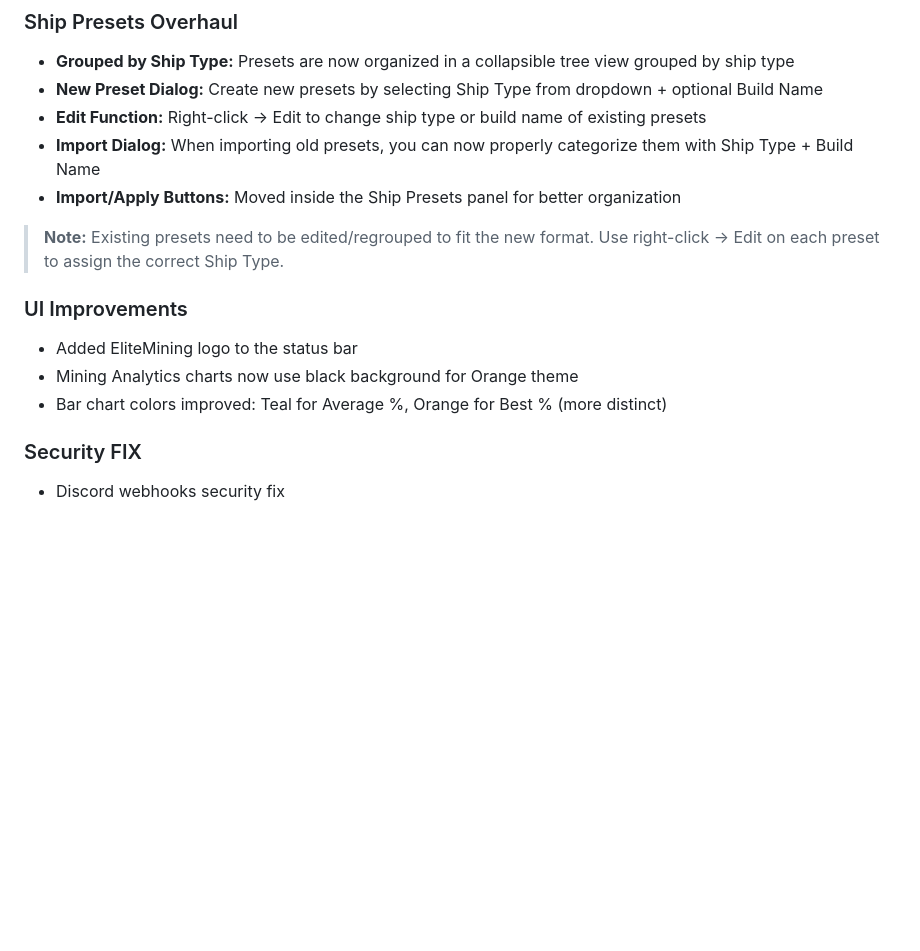
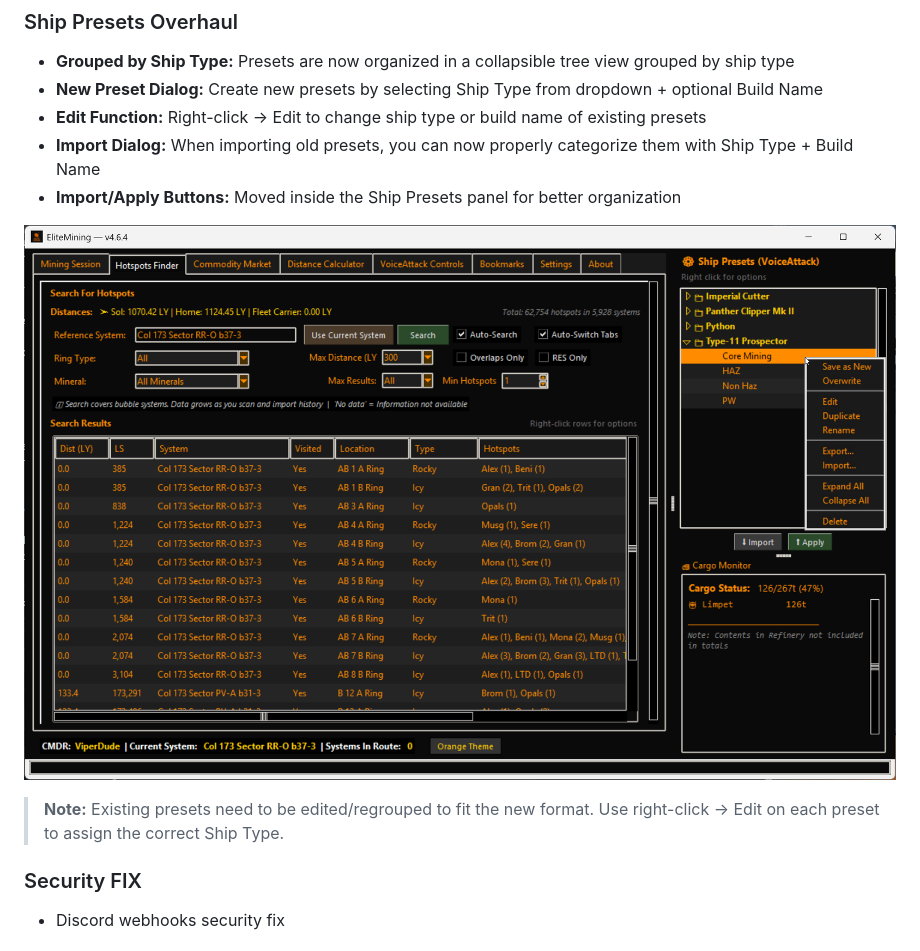
Before and after one commit to Viper-Dude/EliteMining, a Markdown page: docs/PATCHNOTES_v4.64.md, the part around the change. Rendered like a GitHub page; pictures changed too: Screenshot/ring_finder.png; blank space fills up the shorter version.

```diff
--- a/docs/PATCHNOTES_v4.64.md
+++ b/docs/PATCHNOTES_v4.64.md
@@ -10,12 +10,10 @@
 - **Import Dialog:** When importing old presets, you can now properly categorize them with Ship Type + Build Name
 - **Import/Apply Buttons:** Moved inside the Ship Presets panel for better organization
 
+![Ship Presets](https://github.com/Viper-Dude/EliteMining/blob/main/Screenshot/ring_finder.png)
+
 > **Note:** Existing presets need to be edited/regrouped to fit the new format. Use right-click → Edit on each preset to assign the correct Ship Type.
 
-### UI Improvements
-- Added EliteMining logo to the status bar
-- Mining Analytics charts now use black background for Orange theme
-- Bar chart colors improved: Teal for Average %, Orange for Best % (more distinct)
 
 ### Security FIX
 - Discord webhooks security fix
```
Also changed, not shown: Screenshot/commidity_marked.png, Screenshot/configurator-main.png, Screenshot/configurator-timers_toggles.png, Screenshot/distance_calc.png, 4 other files.
